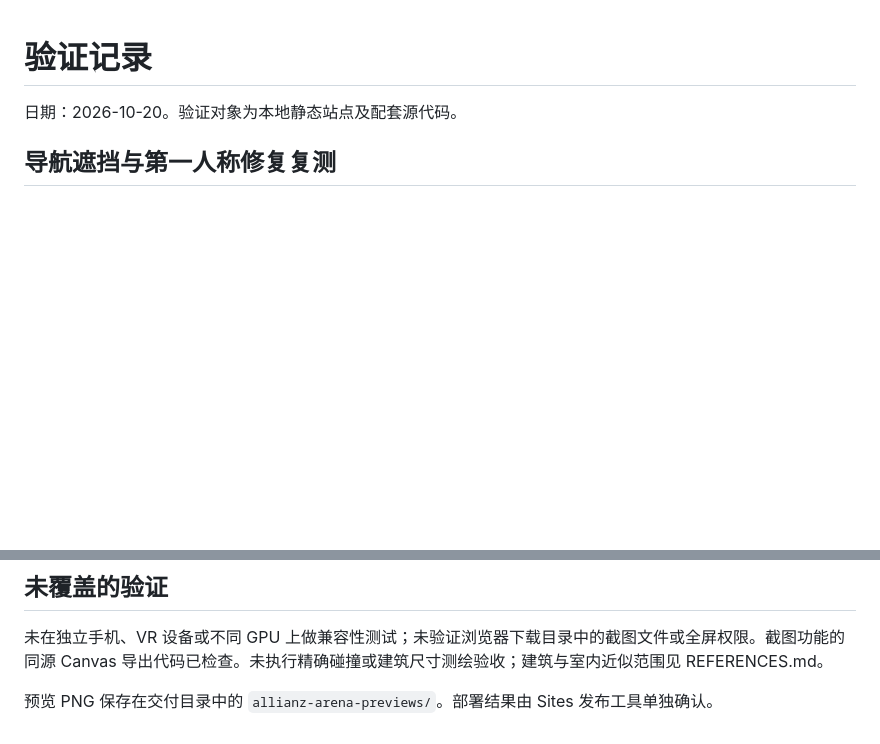
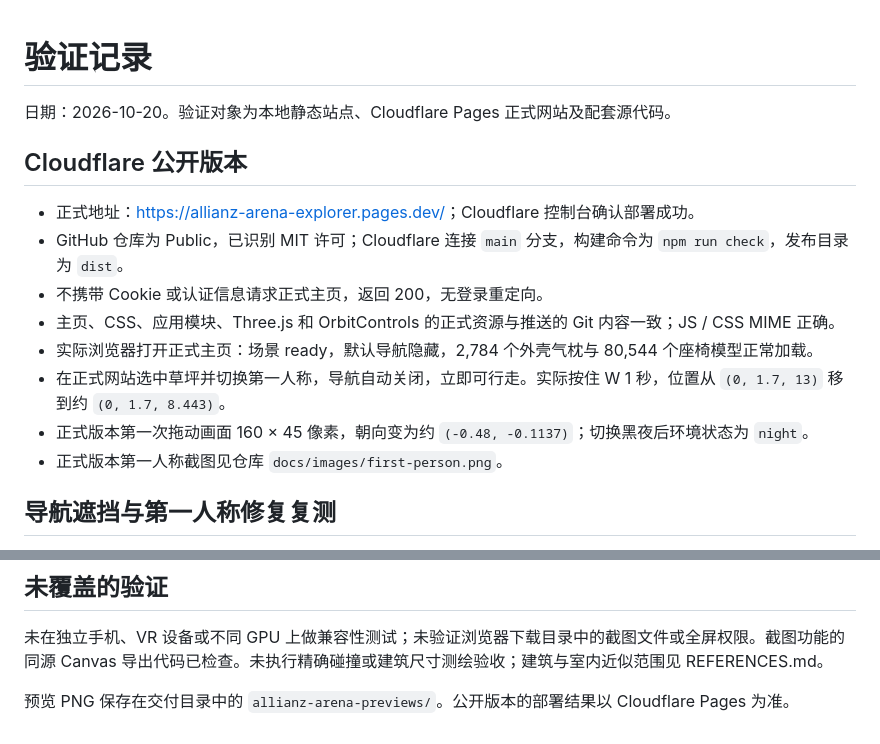
Before and after one commit to qiangua337/allianz-arena-explorer, a Markdown page: docs/VERIFICATION.md, 2 parts joined by grey strips. Rendered like a GitHub page; blank space fills up the shorter version.

```diff
--- a/docs/VERIFICATION.md
+++ b/docs/VERIFICATION.md
@@ -1,6 +1,17 @@
 # 验证记录
 
-日期：2026-10-20。验证对象为本地静态站点及配套源代码。
+日期：2026-10-20。验证对象为本地静态站点、Cloudflare Pages 正式网站及配套源代码。
+
+## Cloudflare 公开版本
+
+- 正式地址：<https://allianz-arena-explorer.pages.dev/>；Cloudflare 控制台确认部署成功。
+- GitHub 仓库为 Public，已识别 MIT 许可；Cloudflare 连接 `main` 分支，构建命令为 `npm run check`，发布目录为 `dist`。
+- 不携带 Cookie 或认证信息请求正式主页，返回 200，无登录重定向。
+- 主页、CSS、应用模块、Three.js 和 OrbitControls 的正式资源与推送的 Git 内容一致；JS / CSS MIME 正确。
+- 实际浏览器打开正式主页：场景 ready，默认导航隐藏，2,784 个外壳气枕与 80,544 个座椅模型正常加载。
+- 在正式网站选中草坪并切换第一人称，导航自动关闭，立即可行走。实际按住 W 1 秒，位置从 `(0, 1.7, 13)` 移到约 `(0, 1.7, 8.443)`。
+- 正式版本第一次拖动画面 160 × 45 像素，朝向变为约 `(-0.48, -0.1137)`；切换黑夜后环境状态为 `night`。
+- 正式版本第一人称截图见仓库 `docs/images/first-person.png`。
 
 ## 导航遮挡与第一人称修复复测
 
@@ -38,4 +49,4 @@
 
 未在独立手机、VR 设备或不同 GPU 上做兼容性测试；未验证浏览器下载目录中的截图文件或全屏权限。截图功能的同源 Canvas 导出代码已检查。未执行精确碰撞或建筑尺寸测绘验收；建筑与室内近似范围见 REFERENCES.md。
 
-预览 PNG 保存在交付目录中的 `allianz-arena-previews/`。部署结果由 Sites 发布工具单独确认。
+预览 PNG 保存在交付目录中的 `allianz-arena-previews/`。公开版本的部署结果以 Cloudflare Pages 为准。
```
Also changed, not shown: README.md (+1 -1 lines), docs/DEPLOYMENT.md (+4 -0 lines), docs/images/first-person.png, 1 other file.
